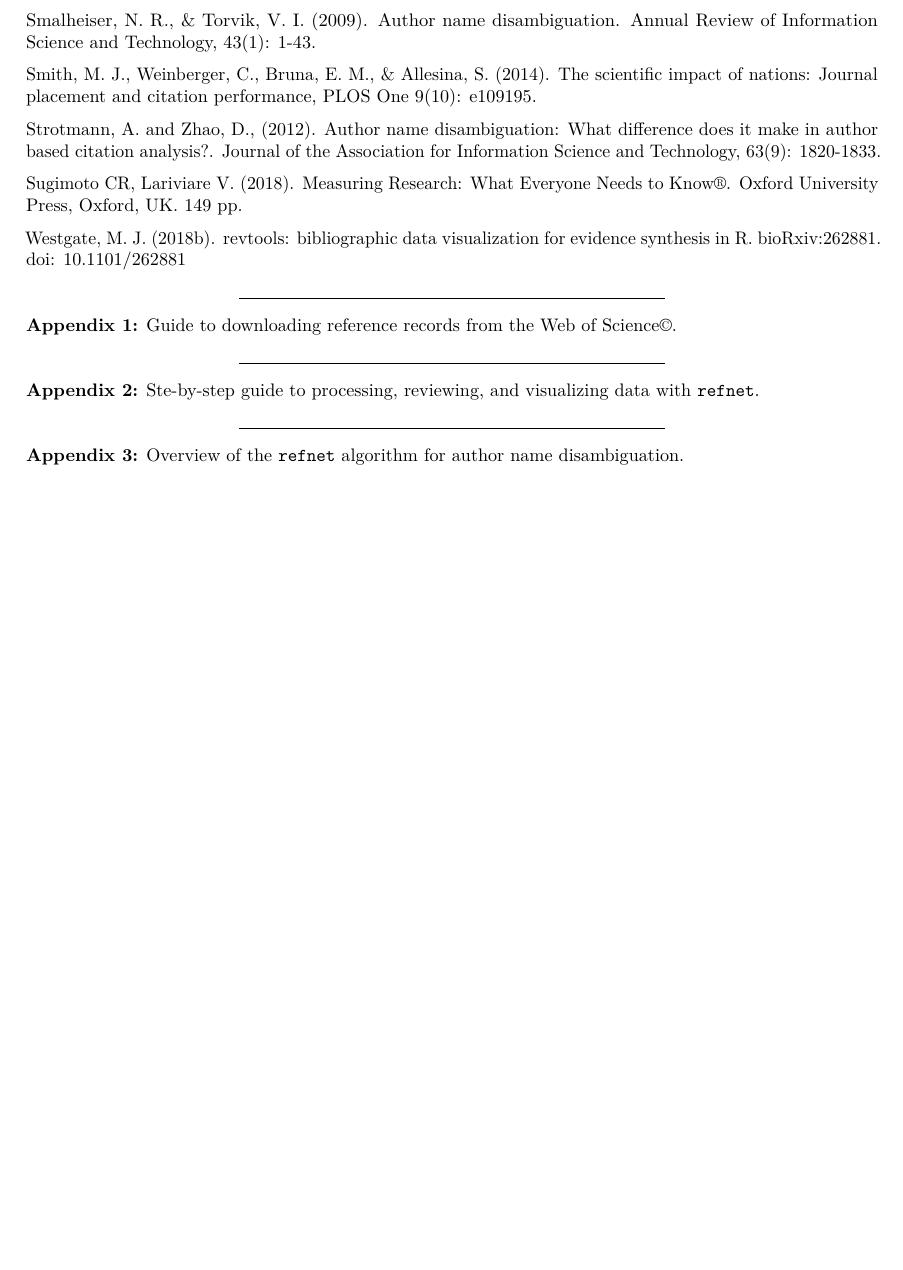
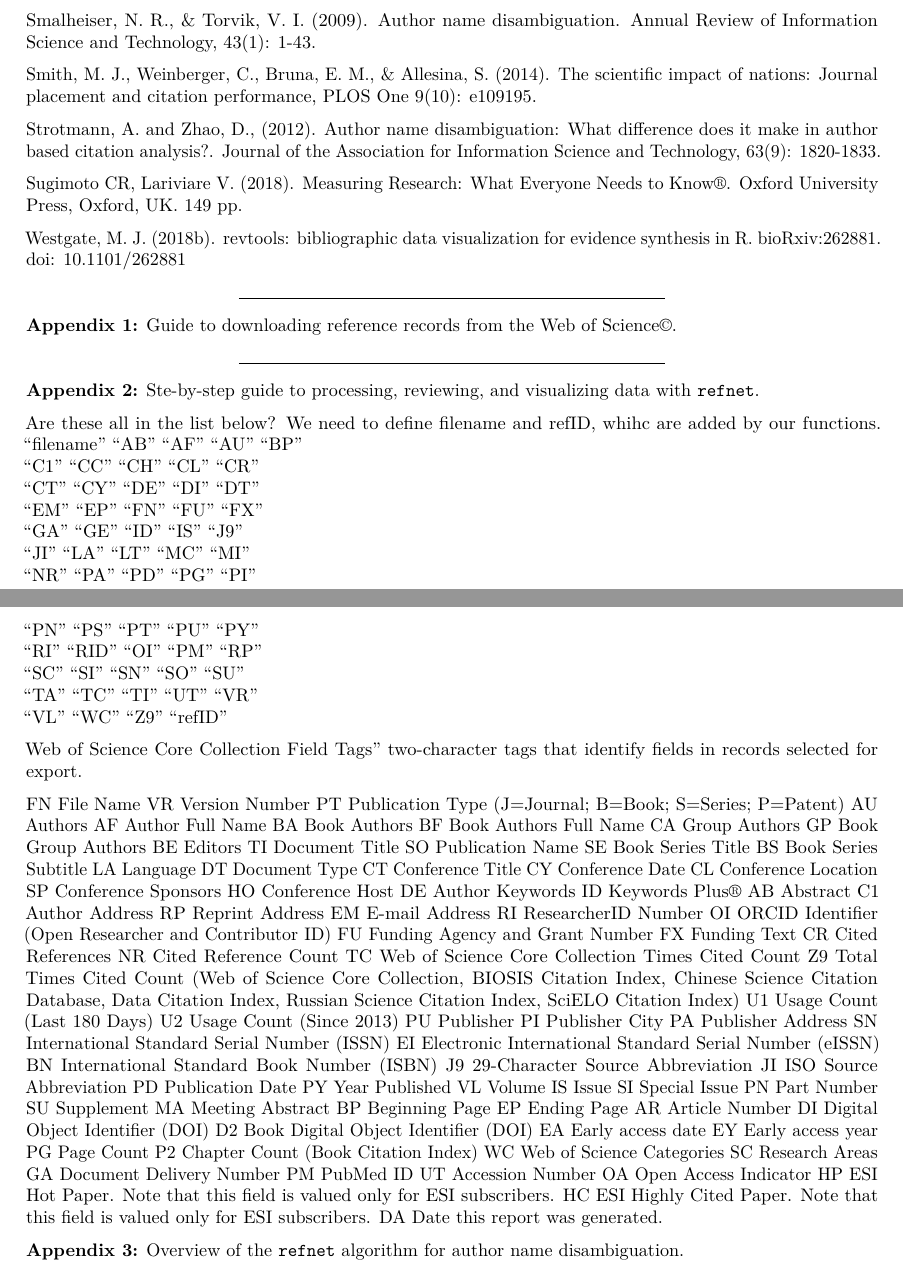
Before and after one commit to ropensci/refsplitr, an R Markdown document (vignettes/refnet-vignette.Rmd): part of page 7 of 7 before the commit and two parts of pages 7 and 8 of 8 after it, the two joined at a grey line, cut so that both start at the same text, the shorter picture padded with empty space. Rendered offline with R 4.5, knitr and Pandoc, then LaTeX, with nearby package versions.

Commit message:
Continued edits of vignette by EB

```diff
--- a/vignettes/refnet-vignette.Rmd
+++ b/vignettes/refnet-vignette.Rmd
@@ -343,6 +335,98 @@ Westgate, M. J. (2018b). revtools: bibliographic data visualization for evidence
 **Appendix 2:** Ste-by-step guide to processing, reviewing, and visualizing data with `refnet`.
 
 
-***
+
+
+
+Are these all in the list below? We need to define filename and refID, whihc are added by our functions.
+"filename" "AB"       "AF"       "AU"       "BP"
+"C1"       "CC"       "CH"       "CL"       "CR"
+"CT"       "CY"       "DE"       "DI"       "DT"
+"EM"       "EP"       "FN"       "FU"       "FX"
+"GA"       "GE"       "ID"       "IS"       "J9"
+"JI"       "LA"       "LT"       "MC"       "MI"
+"NR"       "PA"       "PD"       "PG"       "PI"
+"PN"       "PS"       "PT"       "PU"       "PY"
+"RI"       "RID"      "OI"       "PM"       "RP"
+"SC"       "SI"       "SN"       "SO"       "SU"
+"TA"       "TC"       "TI"       "UT"       "VR"
+"VL"       "WC"       "Z9"       "refID"
+
+
+
+[Web of Science Core Collection Field Tags](https://images.webofknowledge.com/images/help/WOS/hs_wos_fieldtags.html)" two-character tags that identify fields in records selected for export.
+
+FN File Name
+VR Version Number
+PT Publication Type (J=Journal; B=Book; S=Series; P=Patent)
+AU Authors
+AF Author Full Name
+BA Book Authors
+BF Book Authors Full Name
+CA Group Authors
+GP Book Group Authors
+BE Editors
+TI Document Title
+SO Publication Name
+SE Book Series Title
+BS Book Series Subtitle
+LA Language
+DT Document Type
+CT Conference Title
+CY Conference Date
+CL Conference Location
+SP Conference Sponsors
+HO Conference Host
+DE Author Keywords
+ID Keywords Plus®
+AB Abstract
+C1 Author Address
+RP Reprint Address
+EM E-mail Address
+RI ResearcherID Number
+OI ORCID Identifier (Open Researcher and Contributor ID)
+FU Funding Agency and Grant Number
+FX Funding Text
+CR Cited References
+NR Cited Reference Count
+TC Web of Science Core Collection Times Cited Count
+Z9 Total Times Cited Count (Web of Science Core Collection, BIOSIS Citation Index, Chinese Science Citation Database, Data Citation Index, Russian Science Citation Index, SciELO Citation Index)
+U1 Usage Count (Last 180 Days)
+U2 Usage Count (Since 2013)
+PU Publisher
+PI Publisher City
+PA Publisher Address
+SN International Standard Serial Number (ISSN)
+EI Electronic International Standard Serial Number (eISSN)
+BN International Standard Book Number (ISBN)
+J9 29-Character Source Abbreviation
+JI ISO Source Abbreviation
+PD Publication Date
+PY Year Published
+VL Volume
+IS Issue
+SI Special Issue
+PN Part Number
+SU Supplement
+MA Meeting Abstract
+BP Beginning Page
+EP Ending Page
+AR Article Number
+DI Digital Object Identifier (DOI)
+D2 Book Digital Object Identifier (DOI)
+EA Early access date
+EY Early access year
+PG Page Count
+P2 Chapter Count (Book Citation Index)
+WC Web of Science Categories
+SC Research Areas
+GA Document Delivery Number
+PM PubMed ID
+UT Accession Number
+OA Open Access Indicator
+HP ESI Hot Paper. Note that this field is valued only for ESI subscribers.
+HC ESI Highly Cited Paper. Note that this field is valued only for ESI subscribers.
+DA Date this report was generated.
+
 
 **Appendix 3:** Overview of the `refnet` algorithm for author name disambiguation.
```
Also changed, not shown: vignettes/refnet-vignette.Rmd (50 more changed lines).
